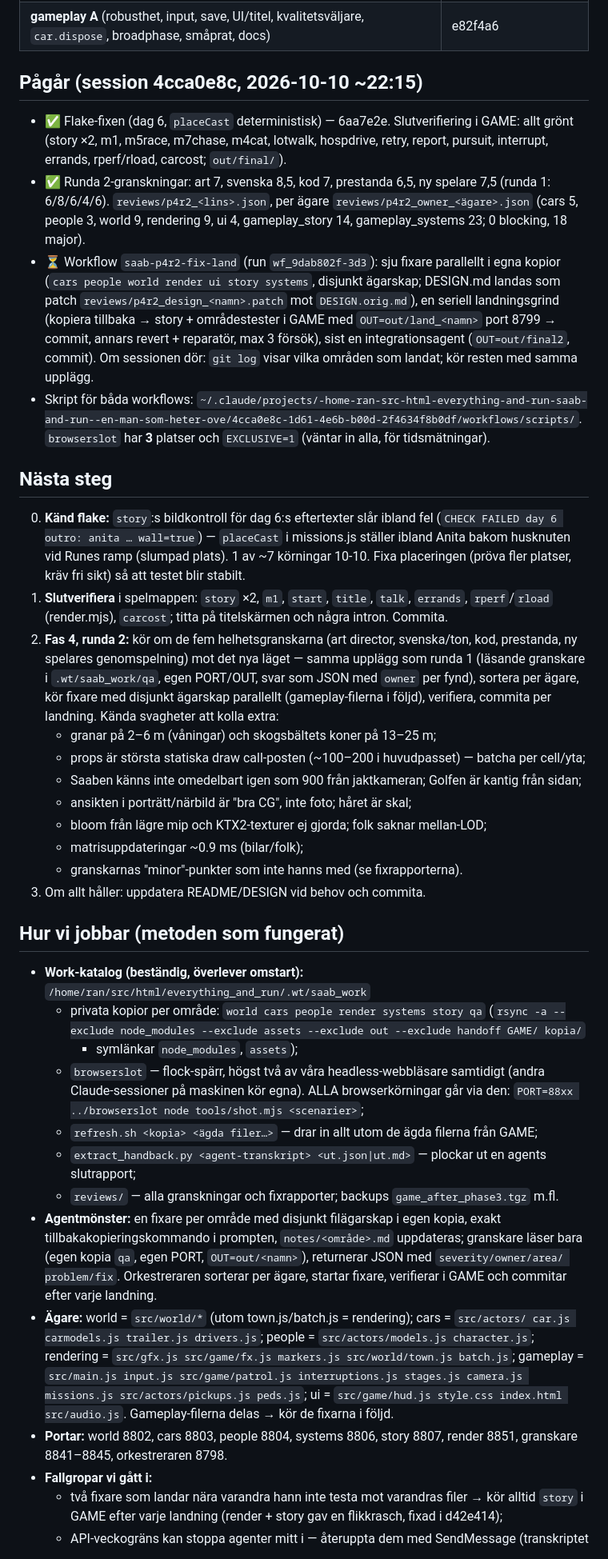
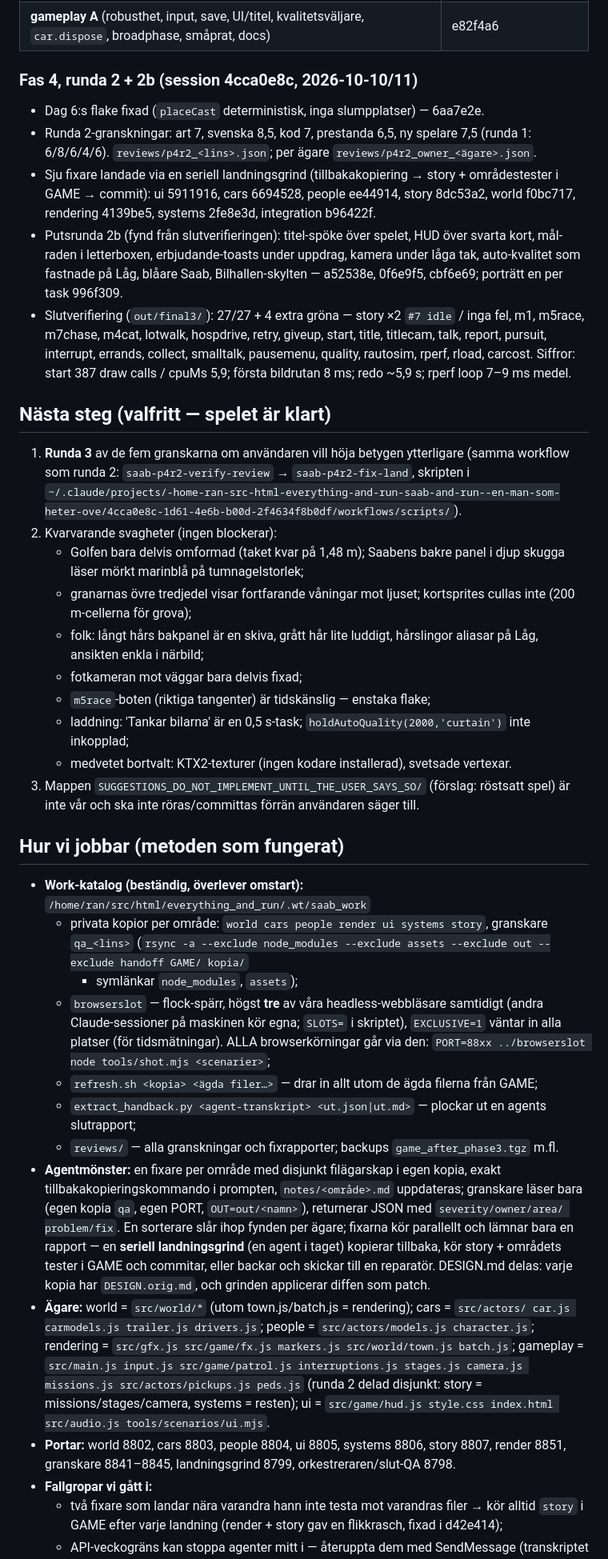
Before and after one commit to Ran4/saab_and_run, a Markdown page: HANDOFF.md, the part around one of its changes. Shown at 80% size. GitHub-like rendering.

```diff
--- a/HANDOFF.md
+++ b/HANDOFF.md
@@ -44,53 +44,51 @@ genomspelning 6 (`p4_play.json`). Fynd per ägare: `p4_owner_*.json`, `p4_gamepl
 | rendering (auto-kvalitet, batchad värld 1375 → 493 draw calls, billigare pass, svärta, fx) | a34a5fd + krasch-fix d42e414 |
 | **gameplay A** (robusthet, input, save, UI/titel, kvalitetsväljare, `car.dispose`, broadphase, småprat, docs) | e82f4a6 |
 
-## Pågår (session 4cca0e8c, 2026-10-10 ~22:15)
+### Fas 4, runda 2 + 2b (session 4cca0e8c, 2026-10-10/11)
+- Dag 6:s flake fixad (`placeCast` deterministisk, inga slumpplatser) — 6aa7e2e.
+- Runda 2-granskningar: art 7, svenska 8,5, kod 7, prestanda 6,5, ny spelare 7,5 (runda 1:
+  6/8/6/4/6). `reviews/p4r2_<lins>.json`; per ägare `reviews/p4r2_owner_<ägare>.json`.
+- Sju fixare landade via en seriell landningsgrind (tillbakakopiering → story + områdestester i
+  GAME → commit): ui 5911916, cars 6694528, people ee44914, story 8dc53a2, world f0bc717,
+  rendering 4139be5, systems 2fe8e3d, integration b96422f.
+- Putsrunda 2b (fynd från slutverifieringen): titel-spöke över spelet, HUD över svarta kort,
+  mål-raden i letterboxen, erbjudande-toasts under uppdrag, kamera under låga tak, auto-kvalitet
+  som fastnade på Låg, blåare Saab, Bilhallen-skylten — a52538e, 0f6e9f5, cbf6e69; porträtt en
+  per task 996f309.
+- Slutverifiering (`out/final3/`): 27/27 + 4 extra gröna — story ×2 `#7 idle` / inga fel, m1,
+  m5race, m7chase, m4cat, lotwalk, hospdrive, retry, giveup, start, title, titlecam, talk, report,
+  pursuit, interrupt, errands, collect, smalltalk, pausemenu, quality, rautosim, rperf, rload,
+  carcost. Siffror: start 387 draw calls / cpuMs 5,9; första bildrutan 8 ms; redo ~5,9 s;
+  rperf loop 7–9 ms medel.
 
-- ✅ Flake-fixen (dag 6, `placeCast` deterministisk) — 6aa7e2e. Slutverifiering i GAME: allt grönt
-  (story ×2, m1, m5race, m7chase, m4cat, lotwalk, hospdrive, retry, report, pursuit, interrupt,
-  errands, rperf/rload, carcost; `out/final/`).
-- ✅ Runda 2-granskningar: art 7, svenska 8,5, kod 7, prestanda 6,5, ny spelare 7,5 (runda 1: 6/8/6/4/6).
-  `reviews/p4r2_<lins>.json`, per ägare `reviews/p4r2_owner_<ägare>.json` (cars 5, people 3,
-  world 9, rendering 9, ui 4, gameplay_story 14, gameplay_systems 23; 0 blocking, 18 major).
-- ⏳ Workflow `saab-p4r2-fix-land` (run `wf_9dab802f-3d3`): sju fixare parallellt i egna kopior
-  (`cars people world render ui story systems`, disjunkt ägarskap; DESIGN.md landas som patch
-  `reviews/p4r2_design_<namn>.patch` mot `DESIGN.orig.md`), en seriell landningsgrind (kopiera
-  tillbaka → story + områdestester i GAME med `OUT=out/land_<namn>` port 8799 → commit, annars
-  revert + reparatör, max 3 försök), sist en integrationsagent (`OUT=out/final2`, commit).
-  Om sessionen dör: `git log` visar vilka områden som landat; kör resten med samma upplägg.
-- Skript för båda workflows: `~/.claude/projects/-home-ran-src-html-everything-and-run-saab-and-run--en-man-som-heter-ove/4cca0e8c-1d61-4e6b-b00d-2f4634f8b0df/workflows/scripts/`.
-  `browserslot` har **3** platser och `EXCLUSIVE=1` (väntar in alla, för tidsmätningar).
+## Nästa steg (valfritt — spelet är klart)
 
-## Nästa steg
-
-0. **Känd flake:** `story`:s bildkontroll för dag 6:s eftertexter slår ibland fel
-   (`CHECK FAILED day 6 outro: anita … wall=true`) — `placeCast` i missions.js ställer ibland
-   Anita bakom husknuten vid Runes ramp (slumpad plats). 1 av ~7 körningar 10-10. Fixa
-   placeringen (pröva fler platser, kräv fri sikt) så att testet blir stabilt.
-1. **Slutverifiera** i spelmappen: `story` ×2, `m1`, `start`, `title`, `talk`, `errands`,
-   `rperf`/`rload` (render.mjs), `carcost`; titta på titelskärmen och några intron. Commita.
-2. **Fas 4, runda 2:** kör om de fem helhetsgranskarna (art director, svenska/ton, kod,
-   prestanda, ny spelares genomspelning) mot det nya läget — samma upplägg som runda 1 (läsande
-   granskare i `.wt/saab_work/qa`, egen PORT/OUT, svar som JSON med `owner` per fynd), sortera
-   per ägare, kör fixare med disjunkt ägarskap parallellt (gameplay-filerna i följd), verifiera,
-   commita per landning. Kända svagheter att kolla extra:
-   - granar på 2–6 m (våningar) och skogsbältets koner på 13–25 m;
-   - props är största statiska draw call-posten (~100–200 i huvudpasset) — batcha per cell/yta;
-   - Saaben känns inte omedelbart igen som 900 från jaktkameran; Golfen är kantig från sidan;
-   - ansikten i porträtt/närbild är "bra CG", inte foto; håret är skal;
-   - bloom från lägre mip och KTX2-texturer ej gjorda; folk saknar mellan-LOD;
-   - matrisuppdateringar ~0.9 ms (bilar/folk);
-   - granskarnas "minor"-punkter som inte hanns med (se fixrapporterna).
-3. Om allt håller: uppdatera README/DESIGN vid behov och commita.
+1. **Runda 3** av de fem granskarna om användaren vill höja betygen ytterligare (samma workflow
+   som runda 2: `saab-p4r2-verify-review` → `saab-p4r2-fix-land`, skripten i
+   `~/.claude/projects/-home-ran-src-html-everything-and-run-saab-and-run--en-man-som-heter-ove/4cca0e8c-1d61-4e6b-b00d-2f4634f8b0df/workflows/scripts/`).
+2. Kvarvarande svagheter (ingen blockerar):
+   - Golfen bara delvis omformad (taket kvar på 1,48 m); Saabens bakre panel i djup skugga
+     läser mörkt marinblå på tumnagelstorlek;
+   - granarnas övre tredjedel visar fortfarande våningar mot ljuset; kortsprites cullas inte
+     (200 m-cellerna för grova);
+   - folk: långt hårs bakpanel är en skiva, grått hår lite luddigt, hårslingor aliasar på Låg,
+     ansikten enkla i närbild;
+   - fotkameran mot väggar bara delvis fixad;
+   - `m5race`-boten (riktiga tangenter) är tidskänslig — enstaka flake;
+   - laddning: 'Tankar bilarna' är en 0,5 s-task; `holdAutoQuality(2000,'curtain')` inte inkopplad;
+   - medvetet bortvalt: KTX2-texturer (ingen kodare installerad), svetsade vertexar.
+3. Mappen `SUGGESTIONS_DO_NOT_IMPLEMENT_UNTIL_THE_USER_SAYS_SO/` (förslag: röstsatt spel) är
+   inte vår och ska inte röras/committas förrän användaren säger till.
 
 ## Hur vi jobbar (metoden som fungerat)
 
 - **Work-katalog (beständig, överlever omstart):** `/home/ran/src/html/everything_and_run/.wt/saab_work`
-  - privata kopior per område: `world cars people render systems story qa`
+  - privata kopior per område: `world cars people render ui systems story`, granskare `qa_<lins>`
     (`rsync -a --exclude node_modules --exclude assets --exclude out --exclude handoff GAME/ kopia/`
     + symlänkar `node_modules`, `assets`);
-  - `browserslot` — flock-spärr, högst två av våra headless-webbläsare samtidigt (andra
-    Claude-sessioner på maskinen kör egna). ALLA browserkörningar går via den:
+  - `browserslot` — flock-spärr, högst **tre** av våra headless-webbläsare samtidigt (andra
+    Claude-sessioner på maskinen kör egna; `SLOTS=` i skriptet), `EXCLUSIVE=1` väntar in alla
+    platser (för tidsmätningar). ALLA browserkörningar går via den:
     `PORT=88xx ../browserslot node tools/shot.mjs <scenarier>`;
   - `refresh.sh <kopia> <ägda filer…>` — drar in allt utom de ägda filerna från GAME;
   - `extract_handback.py <agent-transkript> <ut.json|ut.md>` — plockar ut en agents slutrapport;
@@ -98,16 +96,18 @@ genomspelning 6 (`p4_play.json`). Fynd per ägare: `p4_owner_*.json`, `p4_gamepl
 - **Agentmönster:** en fixare per område med disjunkt filägarskap i egen kopia, exakt
   tillbakakopieringskommando i prompten, `notes/<område>.md` uppdateras; granskare läser bara
   (egen kopia `qa`, egen PORT, `OUT=out/<namn>`), returnerar JSON med `severity/owner/area/
-  problem/fix`. Orkestreraren sorterar per ägare, startar fixare, verifierar i GAME och
-  commitar efter varje landning.
+  problem/fix`. En sorterare slår ihop fynden per ägare; fixarna kör parallellt och lämnar
+  bara en rapport — en **seriell landningsgrind** (en agent i taget) kopierar tillbaka, kör story +
+  områdets tester i GAME och commitar, eller backar och skickar till en reparatör. DESIGN.md delas:
+  varje kopia har `DESIGN.orig.md`, och grinden applicerar diffen som patch.
 - **Ägare:** world = `src/world/*` (utom town.js/batch.js = rendering); cars = `src/actors/
   car.js carmodels.js trailer.js drivers.js`; people = `src/actors/models.js character.js`;
   rendering = `src/gfx.js src/game/fx.js markers.js src/world/town.js batch.js`; gameplay =
   `src/main.js input.js src/game/patrol.js interruptions.js stages.js camera.js missions.js
-  src/actors/pickups.js peds.js`; ui = `src/game/hud.js style.css index.html src/audio.js`.
-  Gameplay-filerna delas → kör de fixarna i följd.
-- **Portar:** world 8802, cars 8803, people 8804, systems 8806, story 8807, render 8851,
-  granskare 8841–8845, orkestreraren 8798.
+  src/actors/pickups.js peds.js` (runda 2 delad disjunkt: story = missions/stages/camera,
+  systems = resten); ui = `src/game/hud.js style.css index.html src/audio.js tools/scenarios/ui.mjs`.
+- **Portar:** world 8802, cars 8803, people 8804, ui 8805, systems 8806, story 8807, render 8851,
+  granskare 8841–8845, landningsgrind 8799, orkestreraren/slut-QA 8798.
 - **Fallgropar vi gått i:**
   - två fixare som landar nära varandra hann inte testa mot varandras filer → kör alltid
     `story` i GAME efter varje landning (render + story gav en flikkrasch, fixad i d42e414);
```
Also changed, not shown: other parts of HANDOFF.md (+4 -4 lines), handoff/history.md (+9 -0 lines).
